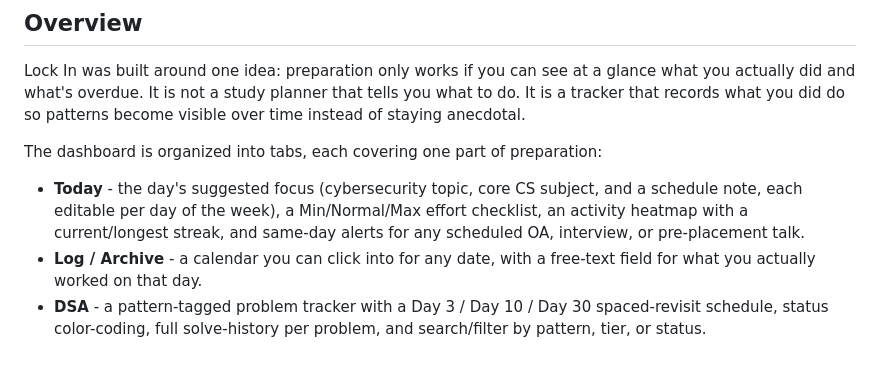
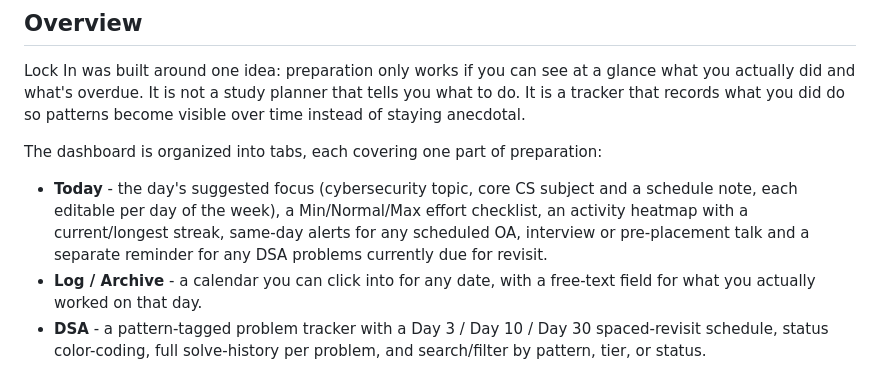
Before and after one commit to aroh3006/LockIn, a Markdown page: README.md, the part around the change. Drawn GitHub-style.

Commit message:
Enhance 'Today' tab description in README
Updated the description of the 'Today' tab to include a reminder for DSA problems due for revisit.

```diff
--- a/README.md
+++ b/README.md
@@ -18,7 +18,7 @@ Lock In was built around one idea: preparation only works if you can see at a gl
 
 The dashboard is organized into tabs, each covering one part of preparation:
 
-- **Today** - the day's suggested focus (cybersecurity topic, core CS subject, and a schedule note, each editable per day of the week), a Min/Normal/Max effort checklist, an activity heatmap with a current/longest streak, and same-day alerts for any scheduled OA, interview, or pre-placement talk.
+- **Today** - the day's suggested focus (cybersecurity topic, core CS subject and a schedule note, each editable per day of the week), a Min/Normal/Max effort checklist, an activity heatmap with a current/longest streak, same-day alerts for any scheduled OA, interview or pre-placement talk and a separate reminder for any DSA problems currently due for revisit.
 - **Log / Archive** - a calendar you can click into for any date, with a free-text field for what you actually worked on that day.
 - **DSA** - a pattern-tagged problem tracker with a Day 3 / Day 10 / Day 30 spaced-revisit schedule, status color-coding, full solve-history per problem, and search/filter by pattern, tier, or status.
 - **TryHackMe** - the same tracking model applied to hands-on rooms and paths, organized by category.
```
